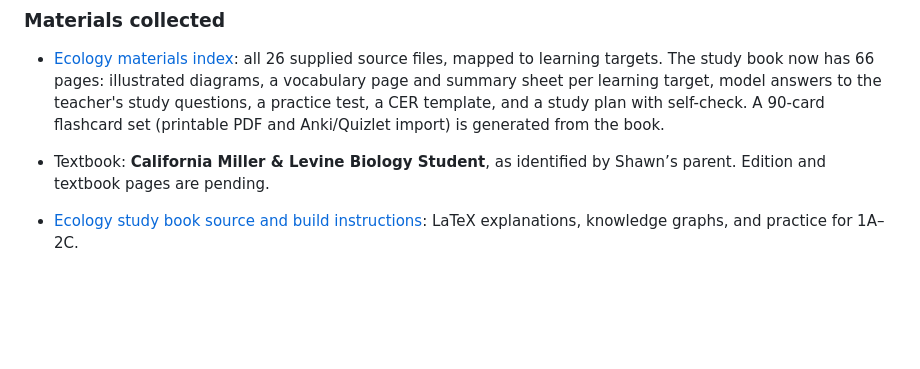
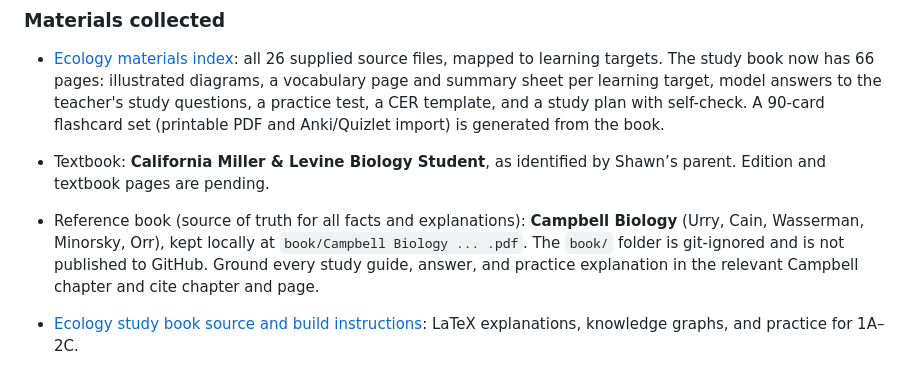
Before and after one commit to sxz2012/bio, a Markdown page: README.md, the part around the change. Drawn GitHub-style; blank space fills up the shorter version.

Commit message:
Note Campbell Biology as the reference source of truth
Co-Authored-By: Claude Fable 5.1 <noreply@anthropic.com>
Claude-Session: https://claude.ai/code/session_01MMg7gg2w9hYNAUJFengrLi

```diff
--- a/README.md
+++ b/README.md
@@ -44,6 +44,7 @@ Create unit and exam folders as actual materials arrive; the course syllabus sho
 - [Ecology materials index](units/ecology/materials-index.md): all 26 supplied source files, mapped to learning targets. The study book now has 66 pages: illustrated diagrams, a vocabulary page and summary sheet per learning target, model answers to the teacher's study questions, a practice test, a CER template, and a study plan with self-check. A 90-card flashcard set (printable PDF and Anki/Quizlet import) is generated from the book.
 
 - Textbook: **California Miller & Levine Biology Student**, as identified by Shawn’s parent. Edition and textbook pages are pending.
+- Reference book (source of truth for all facts and explanations): **Campbell Biology** (Urry, Cain, Wasserman, Minorsky, Orr), kept locally at `book/Campbell Biology ... .pdf`. The `book/` folder is git-ignored and is not published to GitHub. Ground every study guide, answer, and practice explanation in the relevant Campbell chapter and cite chapter and page.
 - [Ecology study book source and build instructions](units/ecology/book/README.md): LaTeX explanations, knowledge graphs, and practice for 1A–2C.
 - Practice materials: [StudyBio blank quiz](A_EcologyPracticeQuiz_BLANK.pdf) and [answer key](A_EcologyPracticeQuiz_KEY.pdf). The book flags ambiguous or oversimplified key explanations.
 
```
